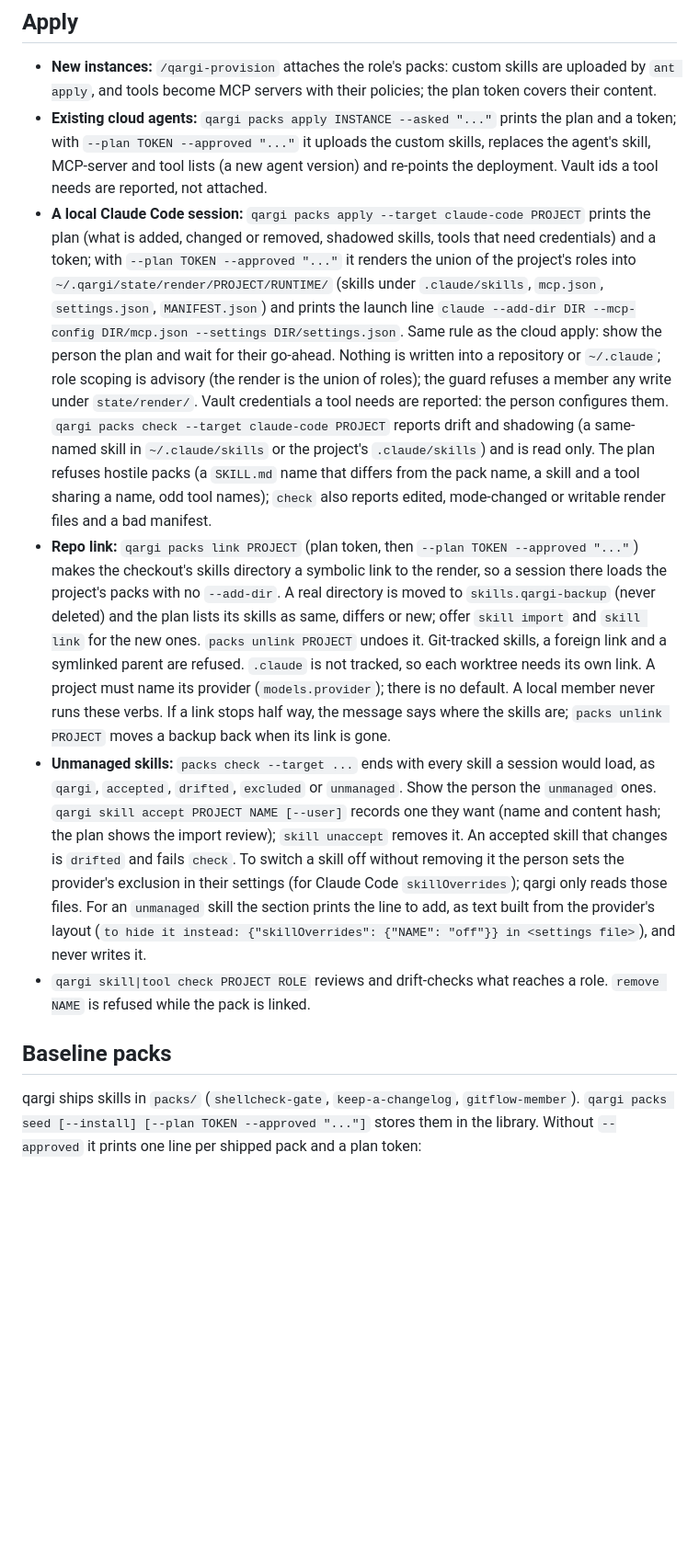
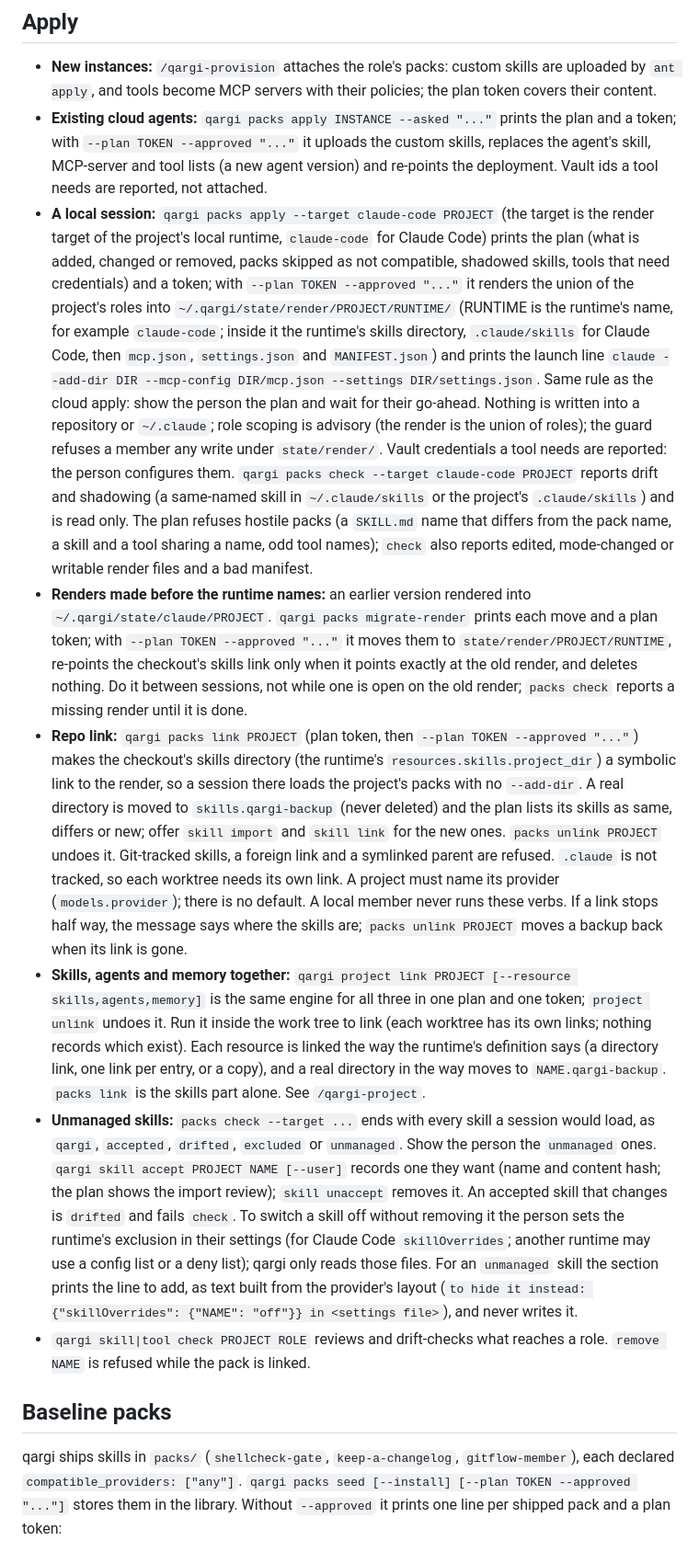
Before and after one commit to rett/qargi, a Markdown page: skills/qargi-packs/SKILL.md, the part around one of its changes. Shown at 92% size. Drawn GitHub-style; blank space fills up the shorter version.

```diff
--- a/skills/qargi-packs/SKILL.md
+++ b/skills/qargi-packs/SKILL.md
@@ -64,12 +84,15 @@ recorded, not verified: it is not proof that a person agreed.
   and a token; with `--plan TOKEN --approved "..."` it uploads the custom skills, replaces
   the agent's skill, MCP-server and tool lists (a new agent version) and re-points the
   deployment. Vault ids a tool needs are reported, not attached.
-- **A local Claude Code session:** `qargi packs apply --target claude-code PROJECT`
-  prints the plan (what is added, changed or removed, shadowed skills, tools that need
-  credentials) and a token; with `--plan TOKEN --approved "..."` it renders the union of
-  the project's roles into `~/.qargi/state/render/PROJECT/RUNTIME/` (skills under
-  `.claude/skills`, `mcp.json`, `settings.json`, `MANIFEST.json`) and prints the launch
-  line `claude --add-dir DIR --mcp-config DIR/mcp.json --settings DIR/settings.json`.
+- **A local session:** `qargi packs apply --target claude-code PROJECT` (the target is the
+  render target of the project's local runtime, `claude-code` for Claude Code)
+  prints the plan (what is added, changed or removed, packs skipped as not compatible,
+  shadowed skills, tools that need credentials) and a token; with `--plan TOKEN --approved "..."`
+  it renders the union of the project's roles into `~/.qargi/state/render/PROJECT/RUNTIME/`
+  (RUNTIME is the runtime's name, for example `claude-code`; inside it the runtime's skills
+  directory, `.claude/skills` for Claude Code, then `mcp.json`, `settings.json` and
+  `MANIFEST.json`) and prints the launch line
+  `claude --add-dir DIR --mcp-config DIR/mcp.json --settings DIR/settings.json`.
   Same rule as the cloud apply: show the person the plan and wait for their go-ahead.
   Nothing is written into a repository or `~/.claude`; role scoping is advisory (the
   render is the union of roles); the guard refuses a member any write under
@@ -78,8 +101,14 @@ recorded, not verified: it is not proof that a person agreed.
   (a same-named skill in `~/.claude/skills` or the project's `.claude/skills`) and is
   read only.
   The plan refuses hostile packs (a `SKILL.md` name that differs from the pack name, a skill and a tool sharing a name, odd tool names); `check` also reports edited, mode-changed or writable render files and a bad manifest.
+- **Renders made before the runtime names:** an earlier version rendered into
+  `~/.qargi/state/claude/PROJECT`. `qargi packs migrate-render` prints each move and a plan token;
+  with `--plan TOKEN --approved "..."` it moves them to `state/render/PROJECT/RUNTIME`, re-points the
+  checkout's skills link only when it points exactly at the old render, and deletes nothing. Do it
+  between sessions, not while one is open on the old render; `packs check` reports a missing
+  render until it is done.
 - **Repo link:** `qargi packs link PROJECT` (plan token, then `--plan TOKEN --approved "..."`) makes the
-  checkout's skills directory a symbolic link to the render, so a session there loads the project's
+  checkout's skills directory (the runtime's `resources.skills.project_dir`) a symbolic link to the render, so a session there loads the project's
   packs with no `--add-dir`. A real directory is moved to `skills.qargi-backup` (never deleted) and the
   plan lists its skills as same, differs or new; offer `skill import` and `skill link` for the new ones.
   `packs unlink PROJECT` undoes it. Git-tracked skills, a foreign link and a symlinked parent are
@@ -87,12 +116,19 @@ recorded, not verified: it is not proof that a person agreed.
   provider (`models.provider`); there is no default. A local member never runs these verbs. If a link
   stops half way, the message says where the skills are; `packs unlink PROJECT` moves a backup back
   when its link is gone.
+- **Skills, agents and memory together:** `qargi project link PROJECT [--resource skills,agents,memory]`
+  is the same engine for all three in one plan and one token; `project unlink` undoes it. Run it
+  inside the work tree to link (each worktree has its own links; nothing records which exist). Each
+  resource is linked the way the runtime's definition says (a directory link, one link per entry, or
+  a copy), and a real directory in the way moves to `NAME.qargi-backup`. `packs link` is the skills
+  part alone. See `/qargi-project`.
 - **Unmanaged skills:** `packs check --target ...` ends with every skill a session would load, as
   `qargi`, `accepted`, `drifted`, `excluded` or `unmanaged`. Show the person the `unmanaged` ones.
   `qargi skill accept PROJECT NAME [--user]` records one they want (name and content hash; the plan
   shows the import review); `skill unaccept` removes it. An accepted skill that changes is `drifted`
-  and fails `check`. To switch a skill off without removing it the person sets the provider's
-  exclusion in their settings (for Claude Code `skillOverrides`); qargi only reads those files.
+  and fails `check`. To switch a skill off without removing it the person sets the runtime's
+  exclusion in their settings (for Claude Code `skillOverrides`; another runtime may use a config
+  list or a deny list); qargi only reads those files.
   For an `unmanaged` skill the section prints the line to add, as text built from the provider's
   layout (`to hide it instead: {"skillOverrides": {"NAME": "off"}} in <settings file>`), and never
   writes it.
@@ -101,7 +137,8 @@ recorded, not verified: it is not proof that a person agreed.
 
 ## Baseline packs
 
-qargi ships skills in `packs/` (`shellcheck-gate`, `keep-a-changelog`, `gitflow-member`).
+qargi ships skills in `packs/` (`shellcheck-gate`, `keep-a-changelog`, `gitflow-member`), each
+declared `compatible_providers: ["any"]`.
 `qargi packs seed [--install] [--plan TOKEN --approved "..."]` stores them in the library.
 Without `--approved` it prints one line per shipped pack and a plan token:
 
```
Also changed, not shown: other parts of skills/qargi-packs/SKILL.md (+28 -8 lines).
